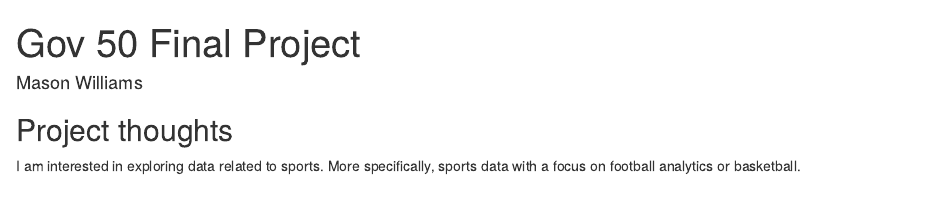
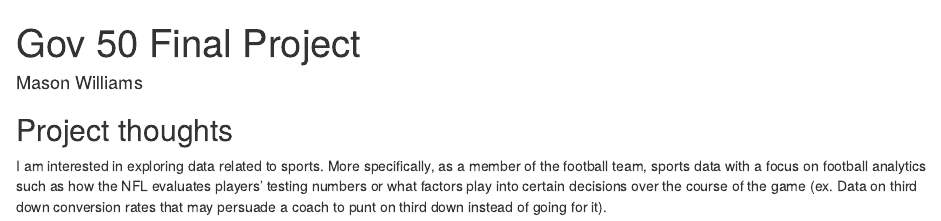
Before and after one commit to masonwilliams60/gov50-final-project, an R Markdown document (index.Rmd): the page in a window 1100 px wide, from its top. Rendered offline with R 4.5, knitr and Pandoc, with nearby package versions; drawn as R Markdown's standard HTML page in place of the format the file asks for.

Commit message:
Added author name and short paragraph on interests.

```diff
--- a/index.Rmd
+++ b/index.Rmd
@@ -11,4 +11,4 @@ output:
 
 ## Project thoughts
 
-I am interested in exploring data related to sports. More specifically, sports data with a focus on football analytics or basketball.
+I am interested in exploring data related to sports. More specifically, as a member of the football team, sports data with a focus on football analytics such as how the NFL evaluates players' testing numbers or what factors play into certain decisions over the course of the game (ex. Data on third down conversion rates that may persuade a coach to punt on third down instead of going for it).
```
Also changed, not shown: index.html.
